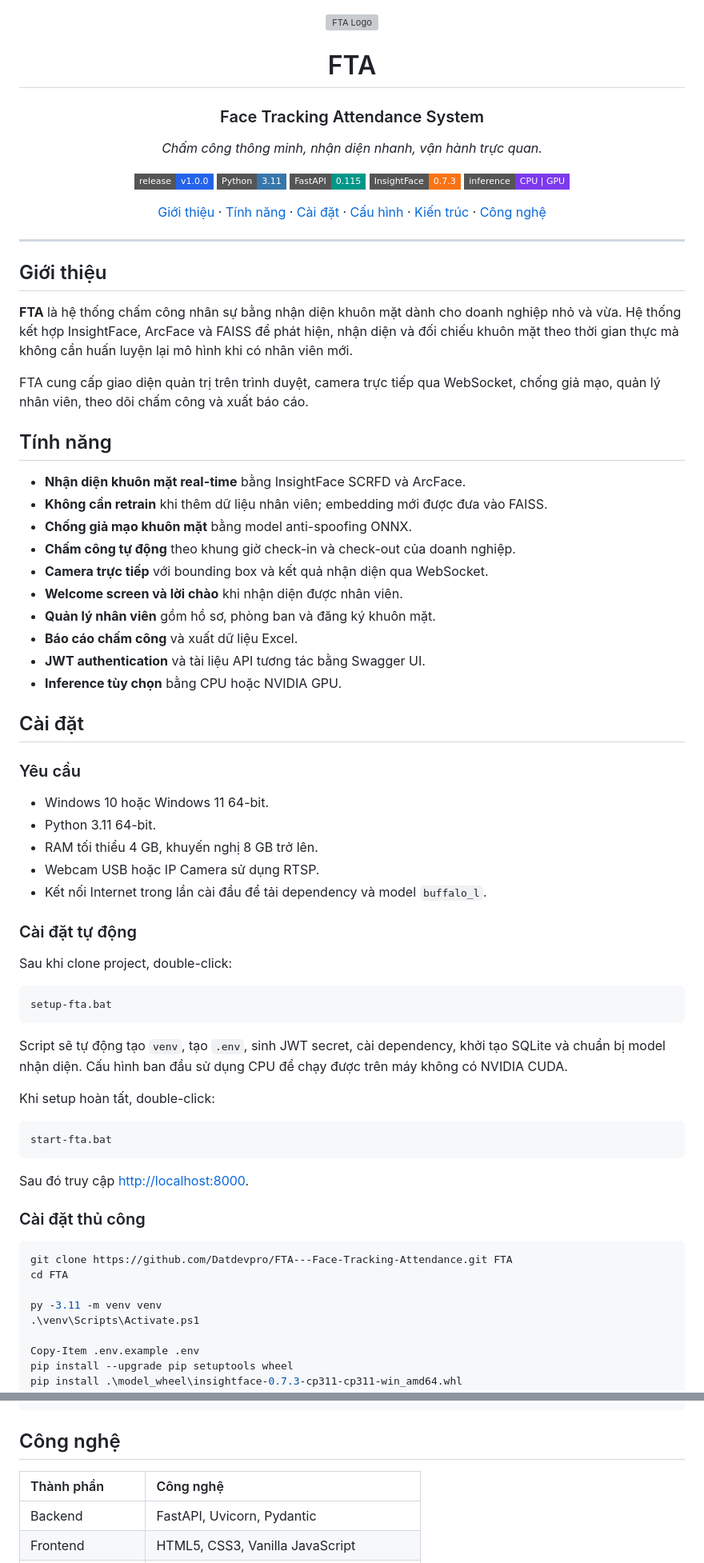
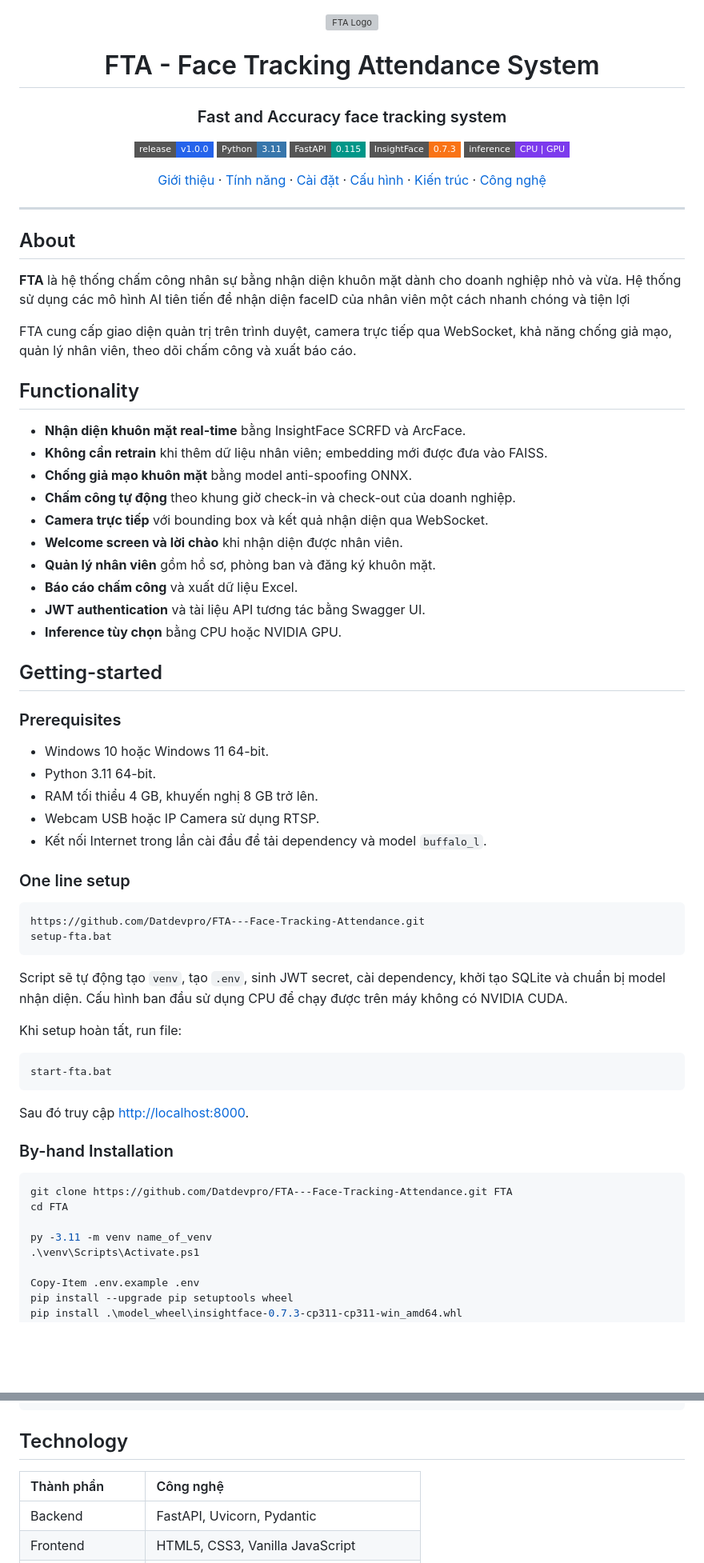
Before and after one commit to Datdevpro/FTA---Face-Tracking-Attendance, a Markdown page: README.md, 2 parts joined by grey strips. Shown at 80% size. Rendered like a GitHub page; badges without logos; blank space fills up the shorter version; grey boxes are pictures that could not be loaded.

````diff
--- a/README.md
+++ b/README.md
@@ -1,11 +1,11 @@
 <div align="center">
   <img src="frontend/icon2.png" width="128" alt="FTA Logo">
 
-  <h1>FTA</h1>
+  <h1>FTA - Face Tracking Attendance System</h1>
 
-  <h3>Face Tracking Attendance System</h3>
+  <h3>Fast and Accuracy face tracking system </h3>
 
-  <p><em>Chấm công thông minh, nhận diện nhanh, vận hành trực quan.</em></p>
+  <!-- <p><em>Chấm công thông minh, nhận diện nhanh, vận hành trực quan.</em></p> -->
 
   <p>
     <img src="https://img.shields.io/badge/release-v1.0.0-2563eb?style=flat-square" alt="Release">
@@ -29,19 +29,17 @@
 
 <a id="gioi-thieu"></a>
 
-## Giới thiệu
+## About
 
 **FTA** là hệ thống chấm công nhân sự bằng nhận diện khuôn mặt dành cho doanh
-nghiệp nhỏ và vừa. Hệ thống kết hợp InsightFace, ArcFace và FAISS để phát hiện,
-nhận diện và đối chiếu khuôn mặt theo thời gian thực mà không cần huấn luyện lại
-mô hình khi có nhân viên mới.
+nghiệp nhỏ và vừa. Hệ thống sử dụng các mô hình AI tiên tiến để nhận diện faceID của nhân viên một cách nhanh chóng và tiện lợi
 
 FTA cung cấp giao diện quản trị trên trình duyệt, camera trực tiếp qua WebSocket,
-chống giả mạo, quản lý nhân viên, theo dõi chấm công và xuất báo cáo.
+khả năng chống giả mạo, quản lý nhân viên, theo dõi chấm công và xuất báo cáo.
 
 <a id="tinh-nang"></a>
 
-## Tính năng
+## Functionality
 
 - **Nhận diện khuôn mặt real-time** bằng InsightFace SCRFD và ArcFace.
 - **Không cần retrain** khi thêm dữ liệu nhân viên; embedding mới được đưa vào FAISS.
@@ -56,9 +54,9 @@ chống giả mạo, quản lý nhân viên, theo dõi chấm công và xuất b
 
 <a id="cai-dat"></a>
 
-## Cài đặt
+## Getting-started
 
-### Yêu cầu
+### Prerequisites
 
 - Windows 10 hoặc Windows 11 64-bit.
 - Python 3.11 64-bit.
@@ -66,11 +64,10 @@ chống giả mạo, quản lý nhân viên, theo dõi chấm công và xuất b
 - Webcam USB hoặc IP Camera sử dụng RTSP.
 - Kết nối Internet trong lần cài đầu để tải dependency và model `buffalo_l`.
 
-### Cài đặt tự động
-
-Sau khi clone project, double-click:
+### One line setup
 
 ```text
+https://github.com/Datdevpro/FTA---Face-Tracking-Attendance.git
 setup-fta.bat
 ```
 
@@ -78,7 +75,7 @@ Script sẽ tự động tạo `venv`, tạo `.env`, sinh JWT secret, cài depen
 tạo SQLite và chuẩn bị model nhận diện. Cấu hình ban đầu sử dụng CPU để chạy
 được trên máy không có NVIDIA CUDA.
 
-Khi setup hoàn tất, double-click:
+Khi setup hoàn tất, run file:
 
 ```text
 start-fta.bat
@@ -86,13 +83,13 @@ start-fta.bat
 
 Sau đó truy cập [http://localhost:8000](http://localhost:8000).
 
-### Cài đặt thủ công
+### By-hand Installation
 
 ```powershell
 git clone https://github.com/Datdevpro/FTA---Face-Tracking-Attendance.git FTA
 cd FTA
 
-py -3.11 -m venv venv
+py -3.11 -m venv name_of_venv
 .\venv\Scripts\Activate.ps1
 
 Copy-Item .env.example .env
@@ -172,7 +155,7 @@ FTA/
 
 <a id="cong-nghe"></a>
 
-## Công nghệ
+## Technology
 
 | Thành phần | Công nghệ |
 |:---|:---|
````
Also changed, not shown: other parts of README.md (+9 -33 lines).
